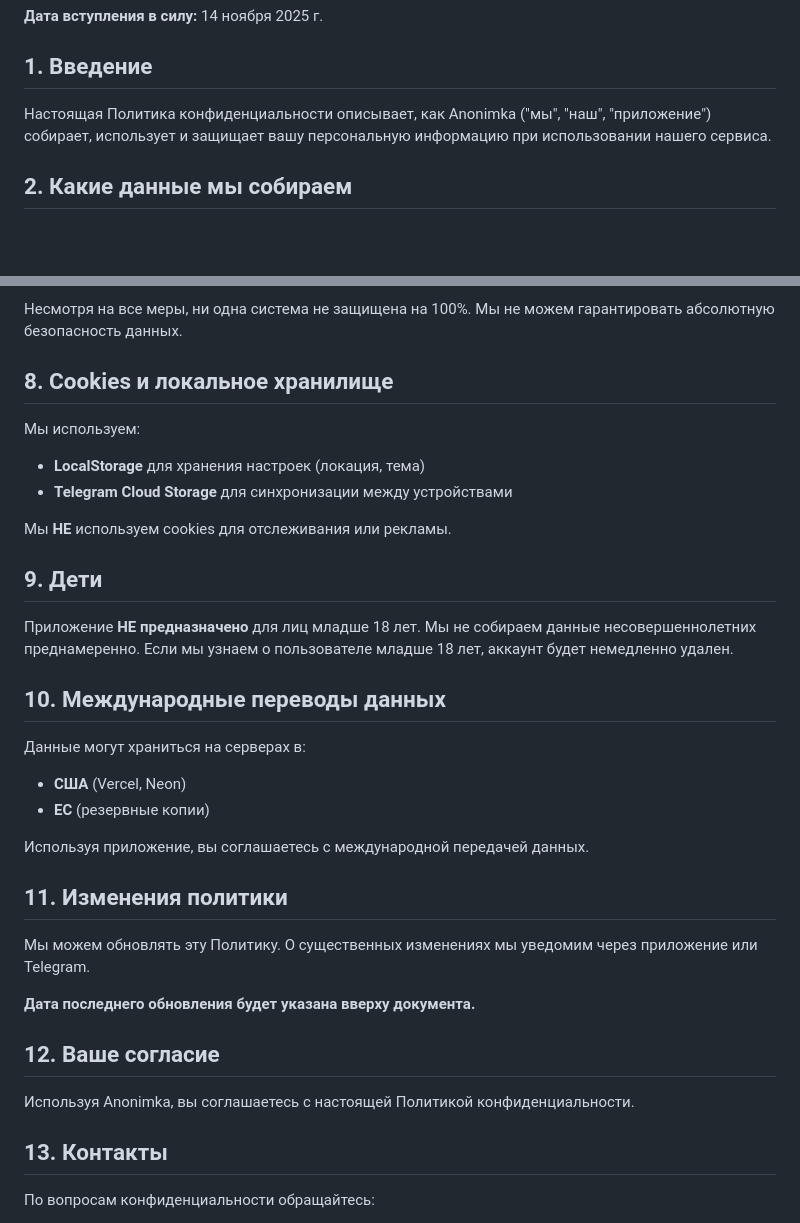
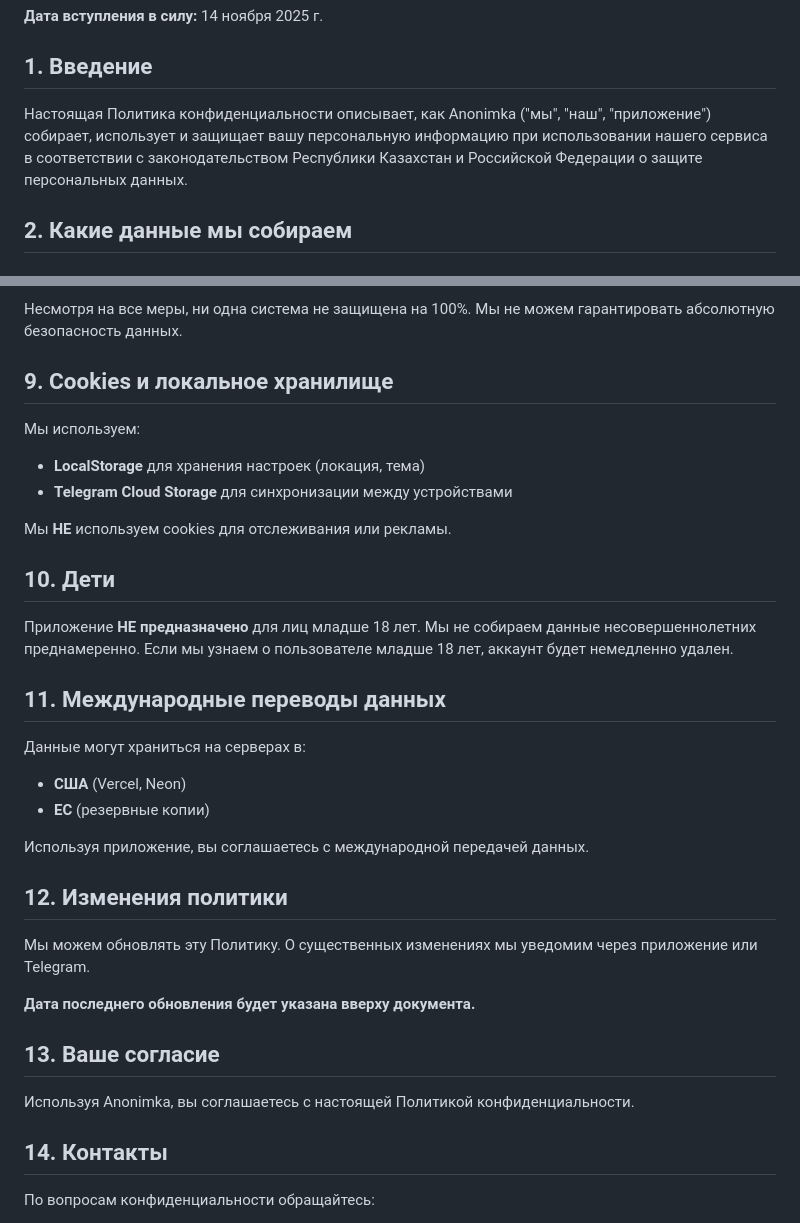
Before and after one commit to Vorobey444/anonimka-nextjs, a Markdown page: PRIVACY_POLICY.md, 2 parts joined by grey strips. Drawn GitHub-style; blank space fills up the shorter version.

```diff
--- a/PRIVACY_POLICY.md
+++ b/PRIVACY_POLICY.md
@@ -4,7 +4,7 @@
 
 ## 1. Введение
 
-Настоящая Политика конфиденциальности описывает, как Anonimka ("мы", "наш", "приложение") собирает, использует и защищает вашу персональную информацию при использовании нашего сервиса.
+Настоящая Политика конфиденциальности описывает, как Anonimka ("мы", "наш", "приложение") собирает, использует и защищает вашу персональную информацию при использовании нашего сервиса в соответствии с законодательством Республики Казахстан и Российской Федерации о защите персональных данных.
 
 ## 2. Какие данные мы собираем
 
@@ -113,7 +113,7 @@
 ### 7.2. Ограничения:
 Несмотря на все меры, ни одна система не защищена на 100%. Мы не можем гарантировать абсолютную безопасность данных.
 
-## 8. Cookies и локальное хранилище
+## 9. Cookies и локальное хранилище
 
 Мы используем:
 - **LocalStorage** для хранения настроек (локация, тема)
@@ -121,11 +121,11 @@
 
 Мы **НЕ** используем cookies для отслеживания или рекламы.
 
-## 9. Дети
+## 10. Дети
 
 Приложение **НЕ предназначено** для лиц младше 18 лет. Мы не собираем данные несовершеннолетних преднамеренно. Если мы узнаем о пользователе младше 18 лет, аккаунт будет немедленно удален.
 
-## 10. Международные переводы данных
+## 11. Международные переводы данных
 
 Данные могут храниться на серверах в:
 - **США** (Vercel, Neon)
@@ -133,17 +133,17 @@
 
 Используя приложение, вы соглашаетесь с международной передачей данных.
 
-## 11. Изменения политики
+## 12. Изменения политики
 
 Мы можем обновлять эту Политику. О существенных изменениях мы уведомим через приложение или Telegram.
 
 **Дата последнего обновления будет указана вверху документа.**
 
-## 12. Ваше согласие
+## 13. Ваше согласие
 
 Используя Anonimka, вы соглашаетесь с настоящей Политикой конфиденциальности.
 
-## 13. Контакты
+## 14. Контакты
 
 По вопросам конфиденциальности обращайтесь:
 - **Telegram:** @Vorobey_444
```
Also changed, not shown: TERMS_OF_SERVICE.md (+13 -5 lines).
